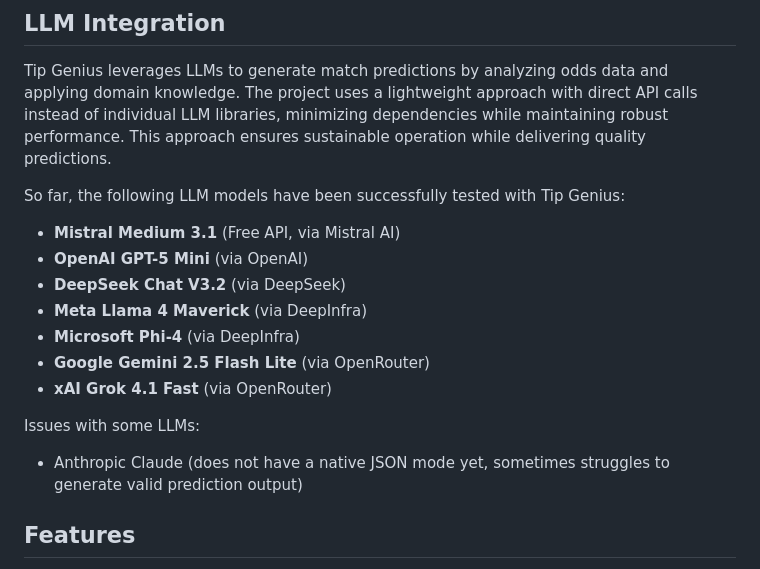
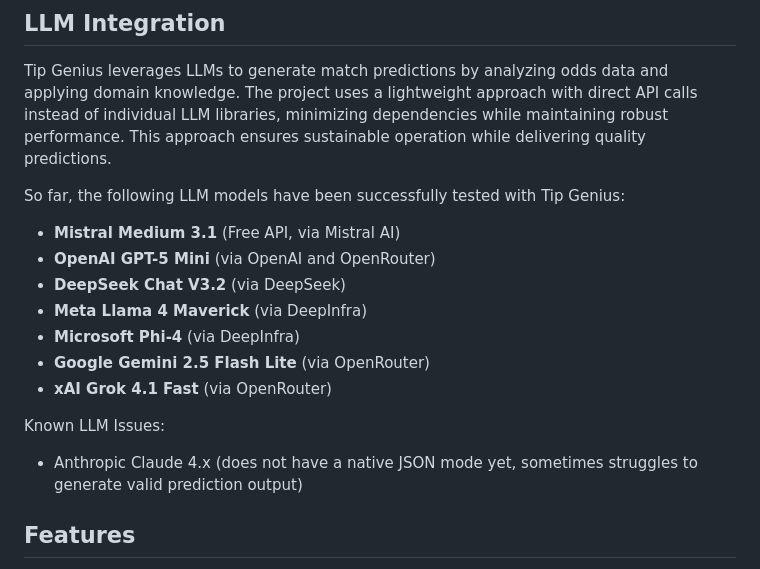
Before and after one commit to thg-muc/tip-genius, a Markdown page: README.md, the part around the change. GitHub-like rendering.

Commit message:
docs: update OpenAI GPT-5 Mini description and clarify known LLM issues

```diff
--- a/README.md
+++ b/README.md
@@ -17,16 +17,16 @@ Tip Genius leverages LLMs to generate match predictions by analyzing odds data a
 So far, the following LLM models have been successfully tested with Tip Genius:
 
 - **Mistral Medium 3.1** (Free API, via Mistral AI)
-- **OpenAI GPT-5 Mini** (via OpenAI)
+- **OpenAI GPT-5 Mini** (via OpenAI and OpenRouter)
 - **DeepSeek Chat V3.2** (via DeepSeek)
 - **Meta Llama 4 Maverick** (via DeepInfra)
 - **Microsoft Phi-4** (via DeepInfra)
 - **Google Gemini 2.5 Flash Lite** (via OpenRouter)
 - **xAI Grok 4.1 Fast** (via OpenRouter)
 
-Issues with some LLMs:
+Known LLM Issues:
 
-- Anthropic Claude (does not have a native JSON mode yet, sometimes struggles to generate valid prediction output)
+- Anthropic Claude 4.x (does not have a native JSON mode yet, sometimes struggles to generate valid prediction output)
 
 ## Features
 
```
